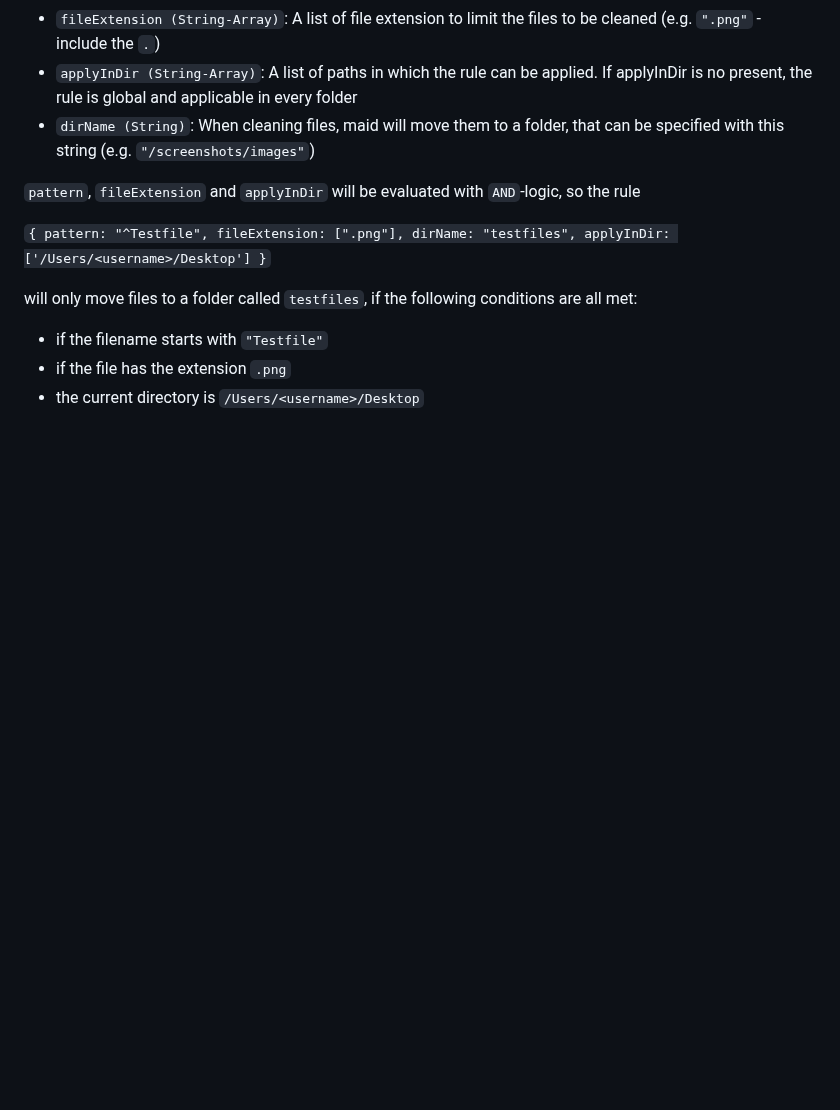
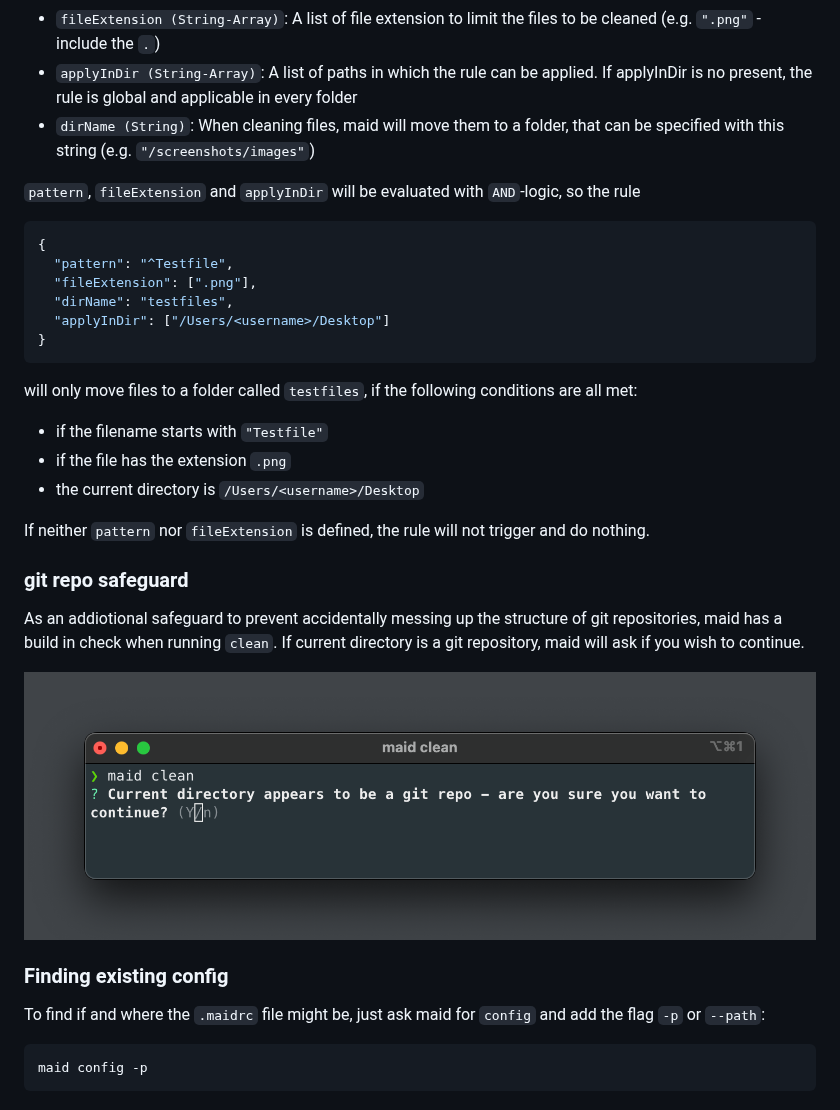
Before and after one commit to McMuellermilch/maid-cli, a Markdown page: README.md, the part around one of its changes. GitHub-like rendering; pictures changed too: resources/maid_resource-screenshot_git-safeguard.png (added); blank space fills up the shorter version.

````diff
--- a/README.md
+++ b/README.md
@@ -62,10 +82,35 @@ The config file is far from finished. For now, you can specify one property in i
 
 `pattern`, `fileExtension` and `applyInDir` will be evaluated with `AND`-logic, so the rule
 
-`{ pattern: "^Testfile", fileExtension: [".png"], dirName: "testfiles", applyInDir: ['/Users/<username>/Desktop'] }`
+```json
+{
+  "pattern": "^Testfile",
+  "fileExtension": [".png"],
+  "dirName": "testfiles",
+  "applyInDir": ["/Users/<username>/Desktop"]
+}
+```
 
 will only move files to a folder called `testfiles`, if the following conditions are all met:
 
 - if the filename starts with `"Testfile"`
 - if the file has the extension `.png`
 - the current directory is `/Users/<username>/Desktop`
+
+If neither `pattern` nor `fileExtension` is defined, the rule will not trigger and do nothing.
+
+### git repo safeguard
+
+As an addiotional safeguard to prevent accidentally messing up the structure of git repositories, maid has a build in check when running `clean`. If current directory is a git repository, maid will ask if you wish to continue.
+
+<p align="center">
+  <img src="resources/maid_resource-screenshot_git-safeguard.png" alt="logo">
+</p>
+
+### Finding existing config
+
+To find if and where the `.maidrc` file might be, just ask maid for `config` and add the flag `-p` or `--path`:
+
+```
+maid config -p
+```
````
Also changed, not shown: other parts of README.md (+20 -0 lines), resources/maid_resource-screenshot-list-and-clean.png (added), resources/maid_resource-screenshot_maid-list.png (added).
